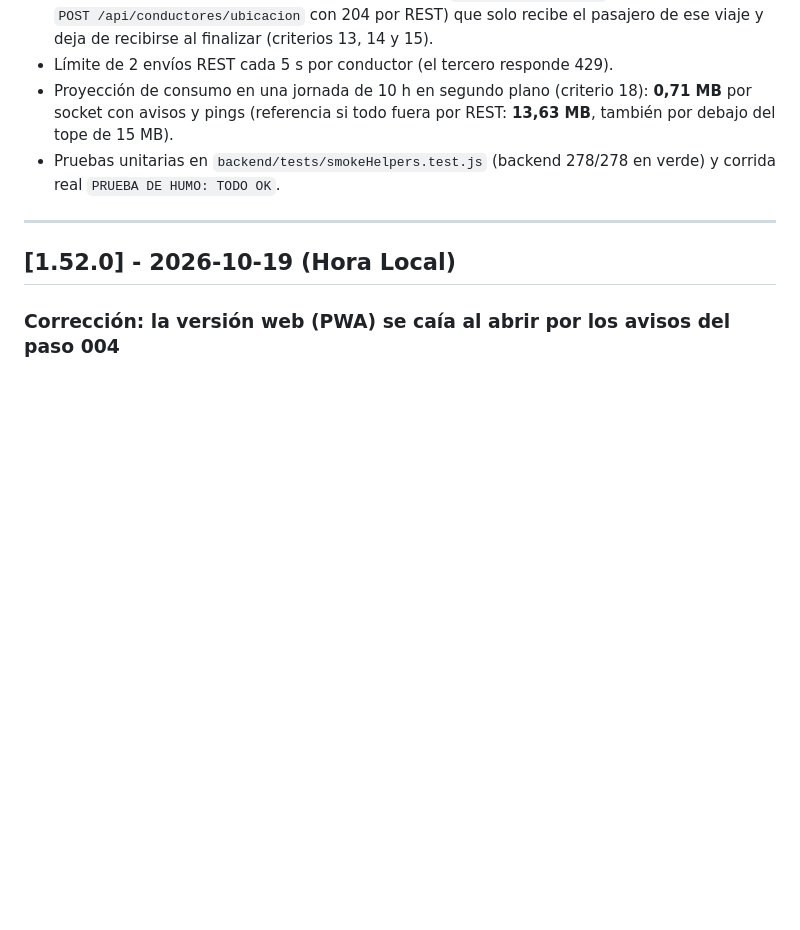
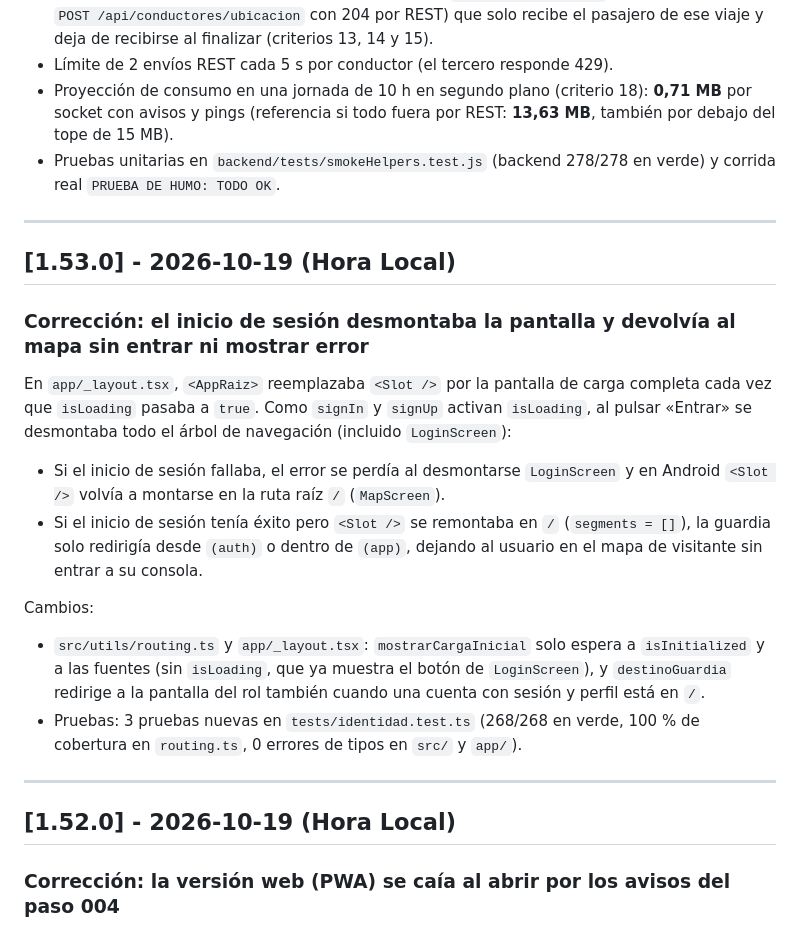
Before and after one commit to DavidCevallos15/Crucidrive---APP, a Markdown page: REGISTRO_CAMBIOS.md, the part around one of its changes. Drawn GitHub-style; blank space fills up the shorter version.

Commit message:
docs(004): alinear REGISTRO_CAMBIOS con 1.53.0 de main
Generated with [Devin](https://devin.ai)

Co-Authored-By: Devin <158243242+devin-ai-integration[bot]@users.noreply.github.com>

```diff
--- a/REGISTRO_CAMBIOS.md
+++ b/REGISTRO_CAMBIOS.md
@@ -11,6 +11,19 @@
 - Límite de 2 envíos REST cada 5 s por conductor (el tercero responde 429).
 - Proyección de consumo en una jornada de 10 h en segundo plano (criterio 18): **0,71 MB** por socket con avisos y pings (referencia si todo fuera por REST: **13,63 MB**, también por debajo del tope de 15 MB).
 - Pruebas unitarias en `backend/tests/smokeHelpers.test.js` (backend 278/278 en verde) y corrida real `PRUEBA DE HUMO: TODO OK`.
+
+---
+
+## [1.53.0] - 2026-10-19 (Hora Local)
+
+### Corrección: el inicio de sesión desmontaba la pantalla y devolvía al mapa sin entrar ni mostrar error
+En `app/_layout.tsx`, `<AppRaiz>` reemplazaba `<Slot />` por la pantalla de carga completa cada vez que `isLoading` pasaba a `true`. Como `signIn` y `signUp` activan `isLoading`, al pulsar «Entrar» se desmontaba todo el árbol de navegación (incluido `LoginScreen`):
+- Si el inicio de sesión fallaba, el error se perdía al desmontarse `LoginScreen` y en Android `<Slot />` volvía a montarse en la ruta raíz `/` (`MapScreen`).
+- Si el inicio de sesión tenía éxito pero `<Slot />` se remontaba en `/` (`segments = []`), la guardia solo redirigía desde `(auth)` o dentro de `(app)`, dejando al usuario en el mapa de visitante sin entrar a su consola.
+
+Cambios:
+- `src/utils/routing.ts` y `app/_layout.tsx`: `mostrarCargaInicial` solo espera a `isInitialized` y a las fuentes (sin `isLoading`, que ya muestra el botón de `LoginScreen`), y `destinoGuardia` redirige a la pantalla del rol también cuando una cuenta con sesión y perfil está en `/`.
+- Pruebas: 3 pruebas nuevas en `tests/identidad.test.ts` (268/268 en verde, 100 % de cobertura en `routing.ts`, 0 errores de tipos en `src/` y `app/`).
 
 ---
 
```
Also changed, not shown: other parts of REGISTRO_CAMBIOS.md (+1 -1 lines).
